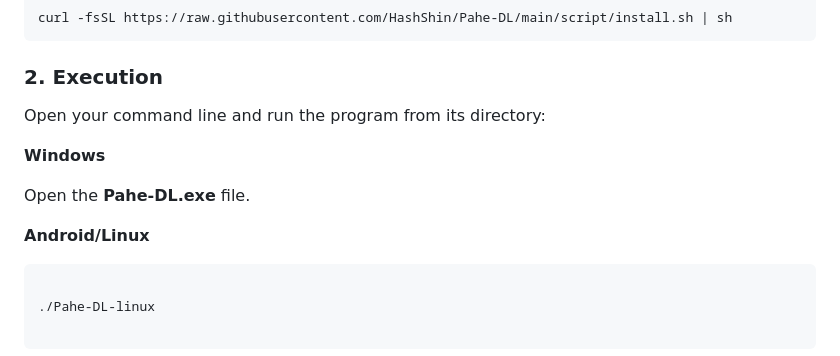
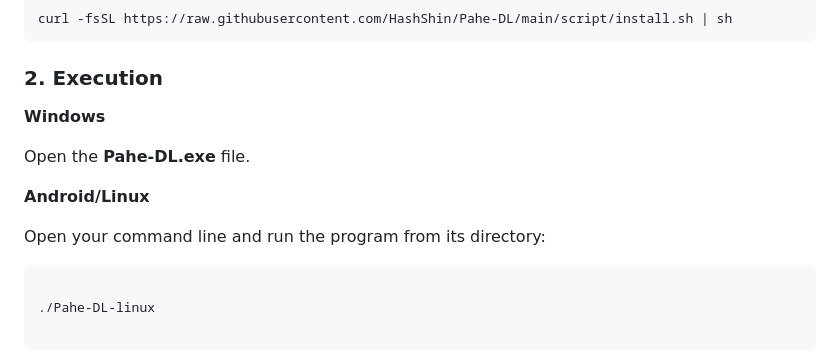
Before and after one commit to HashShin/Pahe-DL, a Markdown page: README.md, the part around the change. Rendered like a GitHub page.

````diff
--- a/README.md
+++ b/README.md
@@ -36,13 +36,15 @@ curl -fsSL https://raw.githubusercontent.com/HashShin/Pahe-DL/main/script/instal
 
 
 ### 2. Execution
-Open your command line and run the program from its directory:
 
 **Windows**
 
 Open the **Pahe-DL.exe** file.
 
 **Android/Linux**
+
+Open your command line and run the program from its directory:
+
 ```
 
 ./Pahe-DL-linux
````
